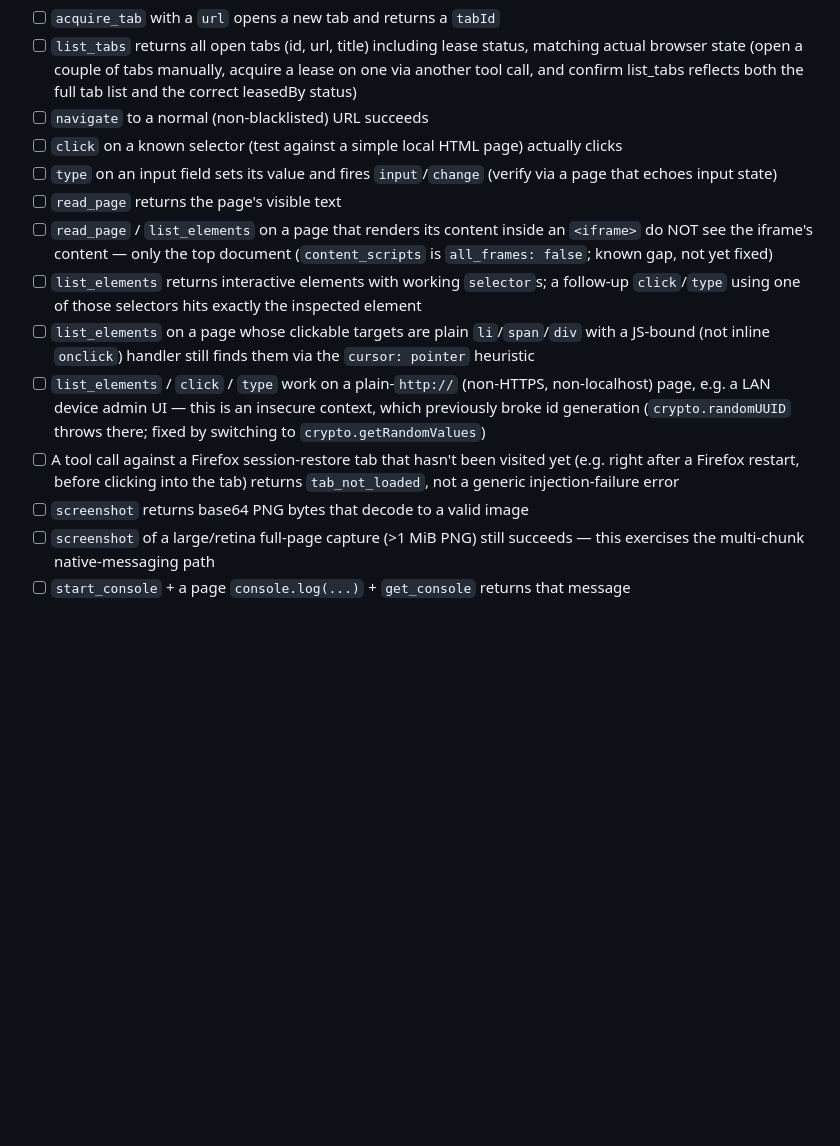
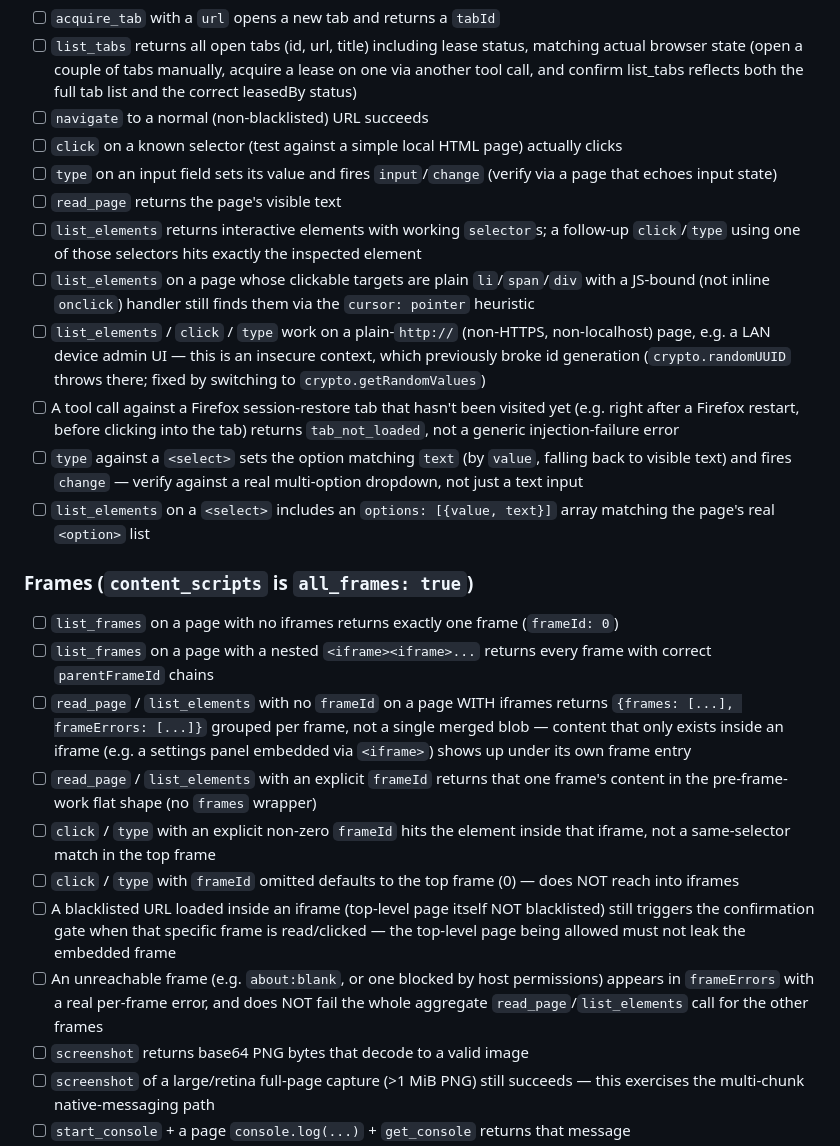
Before and after one commit to raychao-oao/firefox-bridge, a Markdown page: docs/manual-verification-checklist.md, the part around the change. GitHub-like rendering; blank space fills up the shorter version.

Commit message:
docs: cover frame-aware tools and the select fix in the checklist
Removes the now-fixed "iframe content invisible" line and adds coverage
for list_frames, frameId on click/type/read_page/list_elements (both the
explicit-frame and enumerate-all-frames paths), per-frame policy gating,
per-frame error isolation, and the <select> type fix.

```diff
--- a/docs/manual-verification-checklist.md
+++ b/docs/manual-verification-checklist.md
@@ -22,11 +22,22 @@ that automated unit tests can't cover (real Firefox + real process spawning).
 - [ ] `click` on a known selector (test against a simple local HTML page) actually clicks
 - [ ] `type` on an input field sets its value and fires `input`/`change` (verify via a page that echoes input state)
 - [ ] `read_page` returns the page's visible text
-- [ ] `read_page` / `list_elements` on a page that renders its content inside an `<iframe>` do NOT see the iframe's content — only the top document (`content_scripts` is `all_frames: false`; known gap, not yet fixed)
 - [ ] `list_elements` returns interactive elements with working `selector`s; a follow-up `click`/`type` using one of those selectors hits exactly the inspected element
 - [ ] `list_elements` on a page whose clickable targets are plain `li`/`span`/`div` with a JS-bound (not inline `onclick`) handler still finds them via the `cursor: pointer` heuristic
 - [ ] `list_elements` / `click` / `type` work on a plain-`http://` (non-HTTPS, non-localhost) page, e.g. a LAN device admin UI — this is an insecure context, which previously broke id generation (`crypto.randomUUID` throws there; fixed by switching to `crypto.getRandomValues`)
 - [ ] A tool call against a Firefox session-restore tab that hasn't been visited yet (e.g. right after a Firefox restart, before clicking into the tab) returns `tab_not_loaded`, not a generic injection-failure error
+- [ ] `type` against a `<select>` sets the option matching `text` (by `value`, falling back to visible text) and fires `change` — verify against a real multi-option dropdown, not just a text input
+- [ ] `list_elements` on a `<select>` includes an `options: [{value, text}]` array matching the page's real `<option>` list
+
+### Frames (`content_scripts` is `all_frames: true`)
+- [ ] `list_frames` on a page with no iframes returns exactly one frame (`frameId: 0`)
+- [ ] `list_frames` on a page with a nested `<iframe><iframe>...` returns every frame with correct `parentFrameId` chains
+- [ ] `read_page` / `list_elements` with no `frameId` on a page WITH iframes returns `{frames: [...], frameErrors: [...]}` grouped per frame, not a single merged blob — content that only exists inside an iframe (e.g. a settings panel embedded via `<iframe>`) shows up under its own frame entry
+- [ ] `read_page` / `list_elements` with an explicit `frameId` returns that one frame's content in the pre-frame-work flat shape (no `frames` wrapper)
+- [ ] `click` / `type` with an explicit non-zero `frameId` hits the element inside that iframe, not a same-selector match in the top frame
+- [ ] `click` / `type` with `frameId` omitted defaults to the top frame (0) — does NOT reach into iframes
+- [ ] A blacklisted URL loaded inside an iframe (top-level page itself NOT blacklisted) still triggers the confirmation gate when that specific frame is read/clicked — the top-level page being allowed must not leak the embedded frame
+- [ ] An unreachable frame (e.g. `about:blank`, or one blocked by host permissions) appears in `frameErrors` with a real per-frame error, and does NOT fail the whole aggregate `read_page`/`list_elements` call for the other frames
 - [ ] `screenshot` returns base64 PNG bytes that decode to a valid image
 - [ ] `screenshot` of a large/retina full-page capture (>1 MiB PNG) still succeeds — this exercises the multi-chunk native-messaging path
 - [ ] `start_console` + a page `console.log(...)` + `get_console` returns that message
```
